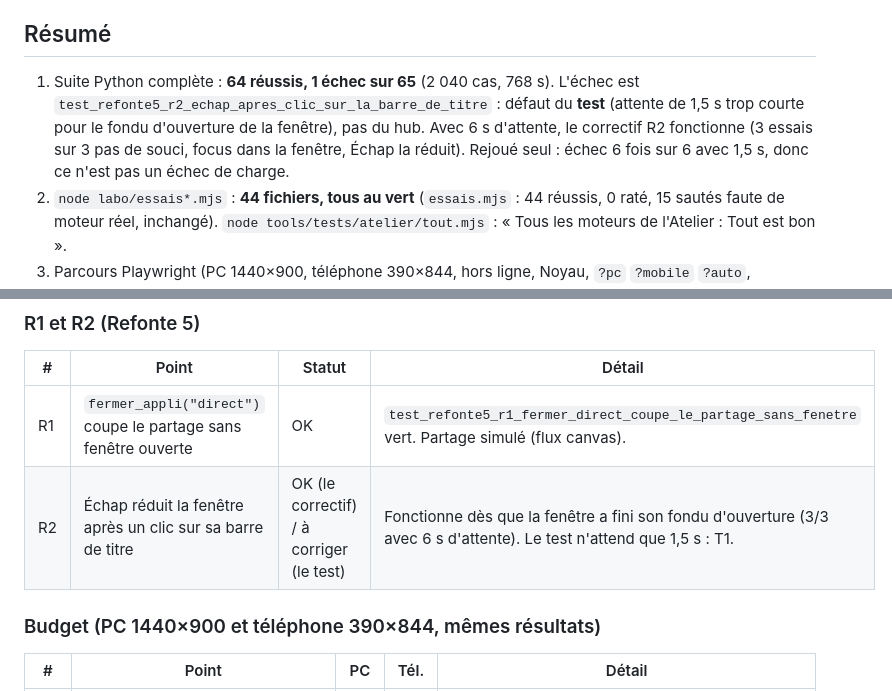
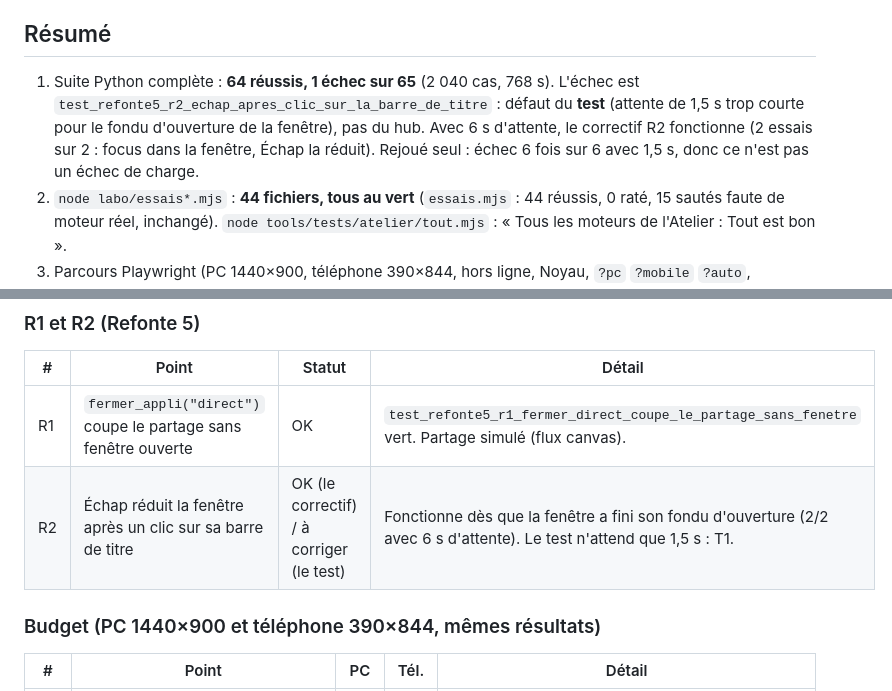
Before and after one commit to lulu78440/hub, a Markdown page: docs/banc-essai/recette-7-42.md, 2 parts joined by grey strips. Drawn GitHub-style.

Commit message:
Recette 7.42 : correction d'un décompte
Co-Authored-By: Claude Sonnet 5.5 <noreply@anthropic.com>
Claude-Session: https://claude.ai/code/session_01G5CUjB5aav2dEaYMpdLeA2

```diff
--- a/docs/banc-essai/recette-7-42.md
+++ b/docs/banc-essai/recette-7-42.md
@@ -6,7 +6,7 @@ Chromium sans carte graphique : la 3D est coupée dans ces essais (comme dans to
 
 ## Résumé
 
-1. Suite Python complète : **64 réussis, 1 échec sur 65** (2 040 cas, 768 s). L'échec est `test_refonte5_r2_echap_apres_clic_sur_la_barre_de_titre` : défaut du **test** (attente de 1,5 s trop courte pour le fondu d'ouverture de la fenêtre), pas du hub. Avec 6 s d'attente, le correctif R2 fonctionne (3 essais sur 3 pas de souci, focus dans la fenêtre, Échap la réduit). Rejoué seul : échec 6 fois sur 6 avec 1,5 s, donc ce n'est pas un échec de charge.
+1. Suite Python complète : **64 réussis, 1 échec sur 65** (2 040 cas, 768 s). L'échec est `test_refonte5_r2_echap_apres_clic_sur_la_barre_de_titre` : défaut du **test** (attente de 1,5 s trop courte pour le fondu d'ouverture de la fenêtre), pas du hub. Avec 6 s d'attente, le correctif R2 fonctionne (2 essais sur 2 : focus dans la fenêtre, Échap la réduit). Rejoué seul : échec 6 fois sur 6 avec 1,5 s, donc ce n'est pas un échec de charge.
 2. `node labo/essais*.mjs` : **44 fichiers, tous au vert** (`essais.mjs` : 44 réussis, 0 raté, 15 sautés faute de moteur réel, inchangé). `node tools/tests/atelier/tout.mjs` : « Tous les moteurs de l'Atelier : Tout est bon ».
 3. Parcours Playwright (PC 1440×900, téléphone 390×844, hors ligne, Noyau, `?pc` `?mobile` `?auto`, données chiffrées) : **57 points, 55 OK, 2 à corriger (une seule cause), 0 non vérifiable parmi les points déroulés** ; non vérifiables listés plus bas.
 4. **Anomalie importante BUD-1** : dans Budget, un **deuxième import de relevé touchant un mois déjà enregistré efface en mémoire durable les opérations du premier** (visibles jusqu'au rechargement, perdues après). Reproduit PC et téléphone. Détail plus bas.
@@ -35,7 +35,7 @@ Statuts : OK, à corriger (KO), non vérifiable (NV).
 | # | Point | Statut | Détail |
 | --- | --- | --- | --- |
 | R1 | `fermer_appli("direct")` coupe le partage sans fenêtre ouverte | OK | `test_refonte5_r1_fermer_direct_coupe_le_partage_sans_fenetre` vert. Partage simulé (flux canvas). |
-| R2 | Échap réduit la fenêtre après un clic sur sa barre de titre | OK (le correctif) / à corriger (le test) | Fonctionne dès que la fenêtre a fini son fondu d'ouverture (3/3 avec 6 s d'attente). Le test n'attend que 1,5 s : T1. |
+| R2 | Échap réduit la fenêtre après un clic sur sa barre de titre | OK (le correctif) / à corriger (le test) | Fonctionne dès que la fenêtre a fini son fondu d'ouverture (2/2 avec 6 s d'attente). Le test n'attend que 1,5 s : T1. |
 
 ### Budget (PC 1440×900 et téléphone 390×844, mêmes résultats)
 | # | Point | PC | Tél. | Détail |
```
